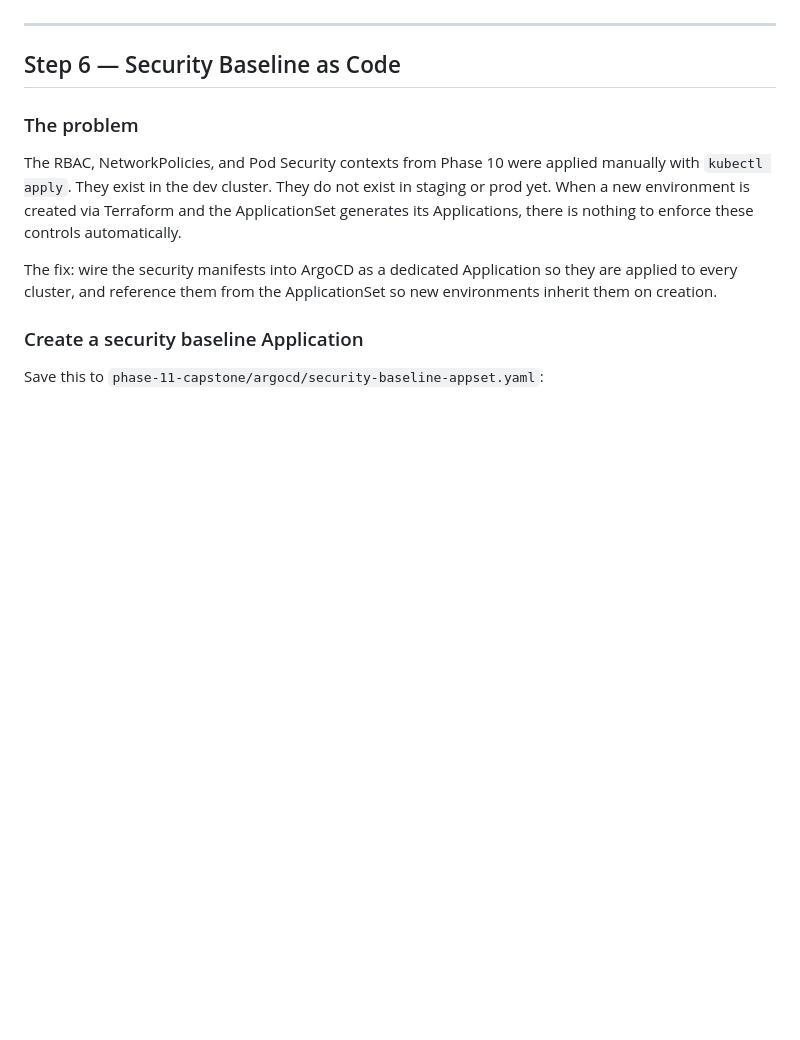
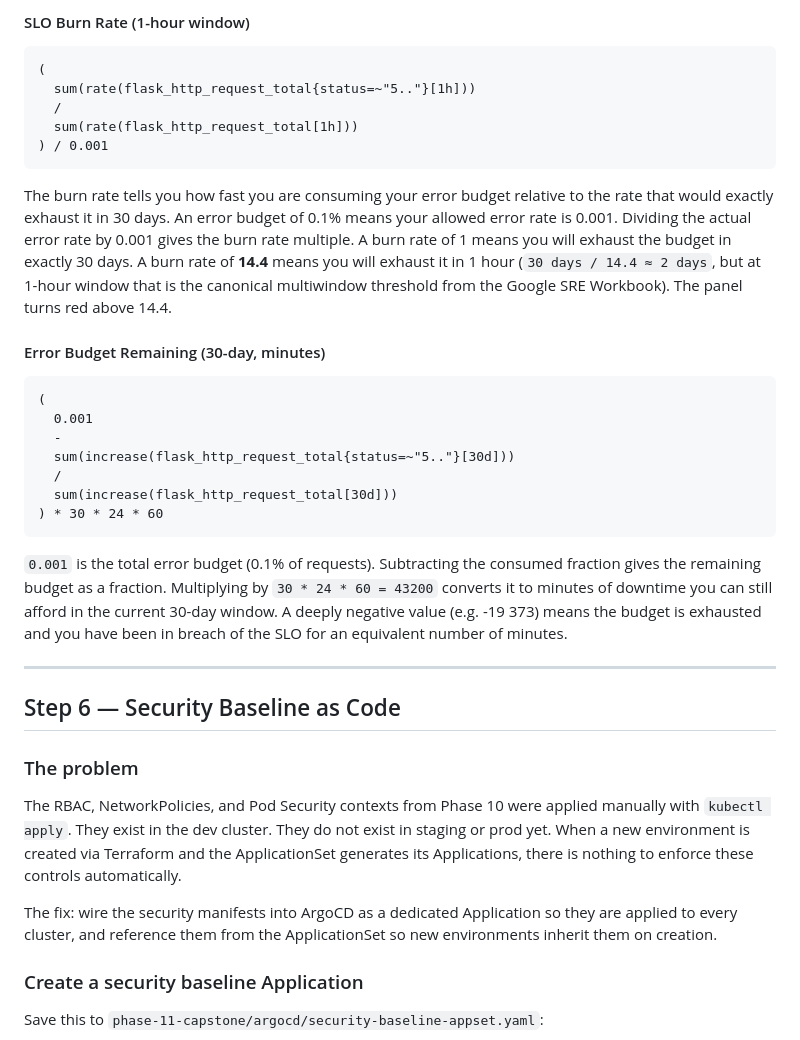
Before and after one commit to wb-platform-engineering-lab/platform-engineering-lab-gke, a Markdown page: phase-11-capstone/README.md, the part around one of its changes. Drawn GitHub-style; blank space fills up the shorter version.

````diff
--- a/phase-11-capstone/README.md
+++ b/phase-11-capstone/README.md
@@ -1093,3 +1145,25 @@ You should see a log line confirming `platform-overview.json` was imported. Open
+#### SLO Burn Rate (1-hour window)
+```promql
+(
+  sum(rate(flask_http_request_total{status=~"5.."}[1h]))
+  /
+  sum(rate(flask_http_request_total[1h]))
+) / 0.001
+```
+The burn rate tells you how fast you are consuming your error budget relative to the rate that would exactly exhaust it in 30 days. An error budget of 0.1% means your allowed error rate is 0.001. Dividing the actual error rate by 0.001 gives the burn rate multiple. A burn rate of 1 means you will exhaust the budget in exactly 30 days. A burn rate of **14.4** means you will exhaust it in 1 hour (`30 days / 14.4 ≈ 2 days`, but at 1-hour window that is the canonical multiwindow threshold from the Google SRE Workbook). The panel turns red above 14.4.
+
+#### Error Budget Remaining (30-day, minutes)
+```promql
+(
+  0.001
+  -
+  sum(increase(flask_http_request_total{status=~"5.."}[30d]))
+  /
+  sum(increase(flask_http_request_total[30d]))
+) * 30 * 24 * 60
+```
+`0.001` is the total error budget (0.1% of requests). Subtracting the consumed fraction gives the remaining budget as a fraction. Multiplying by `30 * 24 * 60 = 43200` converts it to minutes of downtime you can still afford in the current 30-day window. A deeply negative value (e.g. -19 373) means the budget is exhausted and you have been in breach of the SLO for an equivalent number of minutes.
+
 ---
 
 ## Step 6 — Security Baseline as Code
````
Also changed, not shown: other parts of phase-11-capstone/README.md (+52 -0 lines).
